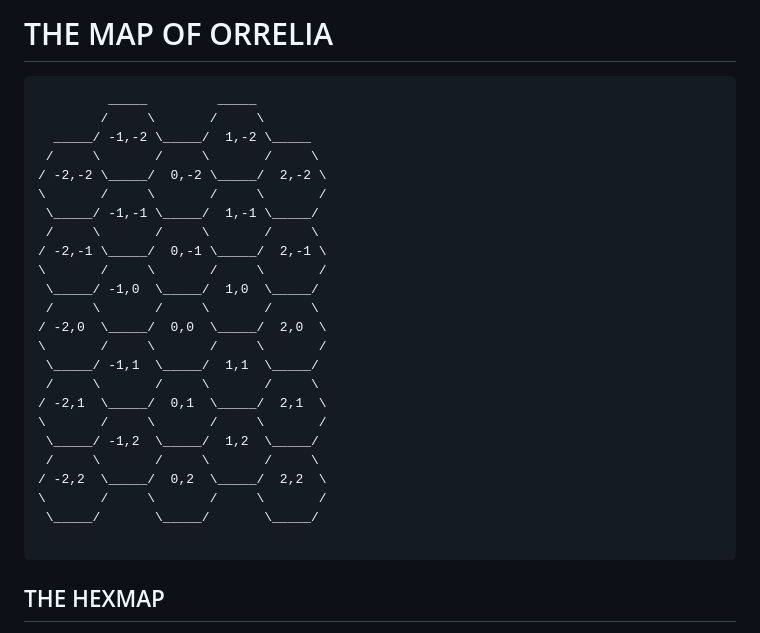
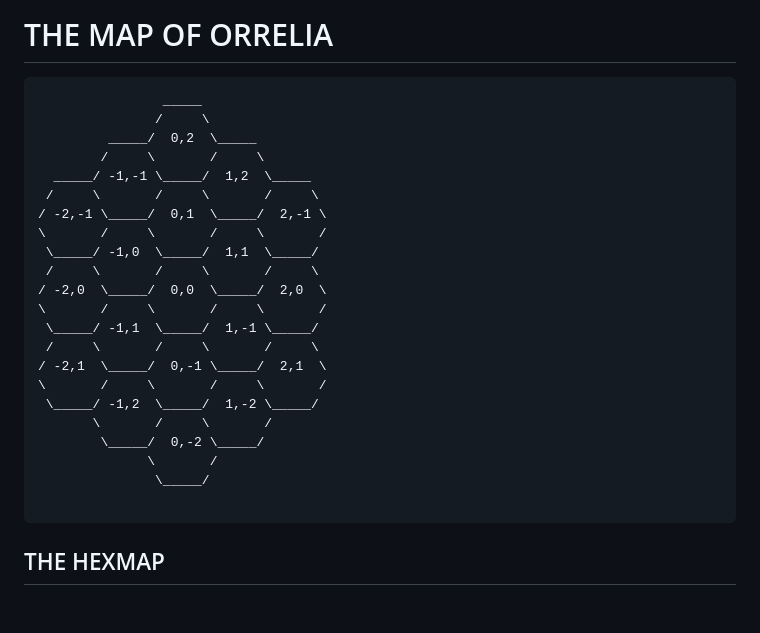
Before and after one commit to ptcee/lootgobs, a Markdown page: raw/map.md, the part around the change. GitHub-like rendering; blank space fills up the shorter version.

````diff
--- a/raw/map.md
+++ b/raw/map.md
@@ -1,28 +1,26 @@
 # THE MAP OF ORRELIA
 ```
-         _____         _____
+                _____
+               /     \
+         _____/  0,2  \_____
         /     \       /     \
-  _____/ -1,-2 \_____/  1,-2 \_____
+  _____/ -1,-1 \_____/  1,2  \_____
  /     \       /     \       /     \
-/ -2,-2 \_____/  0,-2 \_____/  2,-2 \
+/ -2,-1 \_____/  0,1  \_____/  2,-1 \
 \       /     \       /     \       /
- \_____/ -1,-1 \_____/  1,-1 \_____/
- /     \       /     \       /     \
-/ -2,-1 \_____/  0,-1 \_____/  2,-1 \
-\       /     \       /     \       /
- \_____/ -1,0  \_____/  1,0  \_____/
+ \_____/ -1,0  \_____/  1,1  \_____/
  /     \       /     \       /     \
 / -2,0  \_____/  0,0  \_____/  2,0  \
 \       /     \       /     \       /
- \_____/ -1,1  \_____/  1,1  \_____/
+ \_____/ -1,1  \_____/  1,-1 \_____/
  /     \       /     \       /     \
-/ -2,1  \_____/  0,1  \_____/  2,1  \
+/ -2,1  \_____/  0,-1 \_____/  2,1  \
 \       /     \       /     \       /
- \_____/ -1,2  \_____/  1,2  \_____/
- /     \       /     \       /     \
-/ -2,2  \_____/  0,2  \_____/  2,2  \
-\       /     \       /     \       /
- \_____/       \_____/       \_____/
+ \_____/ -1,2  \_____/  1,-2 \_____/
+       \       /     \       /
+        \_____/  0,-2 \_____/
+              \       /
+               \_____/
 
 ```
 
````
